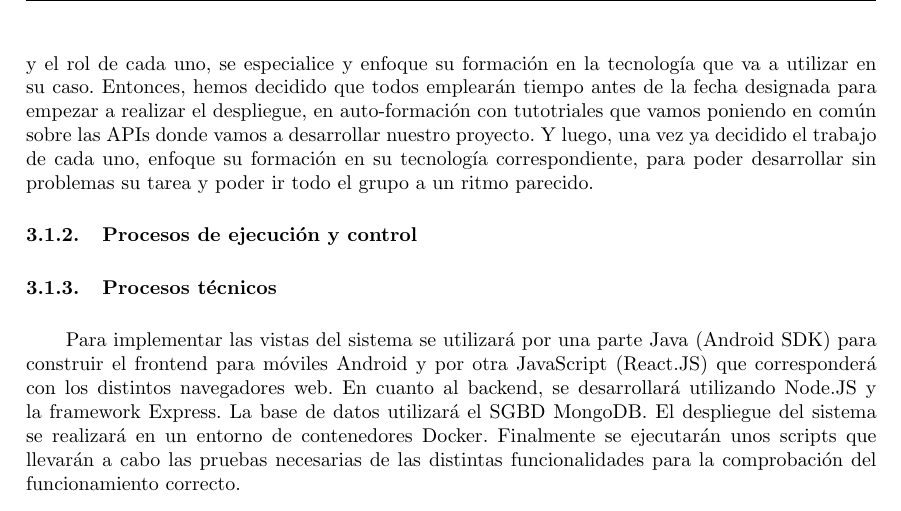
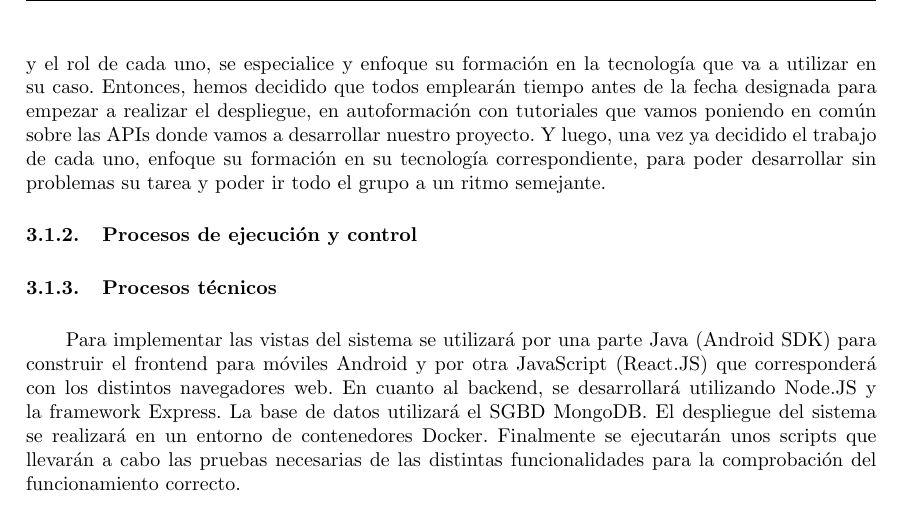
Before and after one commit to UNIZAR-30226-2021-03/documentacion, a LaTeX document (memoria/memoria-latex/memoria.tex): part of page 4 of 5, cut so that both start at the same text. Compiled offline with pdfLaTeX.

Commit message:
Update memoria.tex

```diff
--- a/memoria/memoria-latex/memoria.tex
+++ b/memoria/memoria-latex/memoria.tex
@@ -116,7 +116,7 @@ Para asignar los recursos que vamos a utilizar, hemos puesto en común los que c
 Los servidores en cloud que más nos llamaron la atención son Amazon Web Services y MIcrosoft Azure. Después de informarnos sobre ambas y compararlas, decidimos crearnos una cuenta en AWS. De primeras, los hemos visto como las 2 plataformas con más impacto a nivel global y que más nos pueden servir para nuestro futuro, a partir de aquí, al no tener ninguno una experiencia previa en ellas, hemos cogido AWS por interés general de todos y por las posibilidades de trabajo que nos ofrece gratuitamente.
 Respecto a la base de datos, hemos decidido usar MongoDB ya que ha sido utilizada por la mayoría del grupo en asignaturas previas, y por su compatibilidad con AWS. Para su utilización, nos hemos registrado en Mongo Atlas.
 
-Sobre la formación inicial, hemos tenido un debate amplio a cerca de si es mejor que todos conozcamos todas las tecnologías que vamos a utilizar, o si después de haber organizado el trabajo y el rol de cada uno, se especialice y enfoque su formación en la tecnología que va a utilizar en su caso. Entonces, hemos decidido que todos emplearán tiempo antes de la fecha designada para empezar a realizar el despliegue, en auto-formación con tutotriales que vamos poniendo en común sobre las APIs donde vamos a desarrollar nuestro proyecto. Y luego, una vez ya decidido el trabajo de cada uno, enfoque su formación en su tecnología correspondiente, para poder desarrollar sin problemas su tarea y poder ir todo el grupo a un ritmo parecido.
+Sobre la formación inicial, hemos tenido un debate amplio a cerca de si es mejor que todos conozcamos todas las tecnologías que vamos a utilizar, o si después de haber organizado el trabajo y el rol de cada uno, se especialice y enfoque su formación en la tecnología que va a utilizar en su caso. Entonces, hemos decidido que todos emplearán tiempo antes de la fecha designada para empezar a realizar el despliegue, en autoformación con tutoriales que vamos poniendo en común sobre las APIs donde vamos a desarrollar nuestro proyecto. Y luego, una vez ya decidido el trabajo de cada uno, enfoque su formación en su tecnología correspondiente, para poder desarrollar sin problemas su tarea y poder ir todo el grupo a un ritmo semejante.
 
 
 \subsubsection{Procesos de ejecución y control}
```
